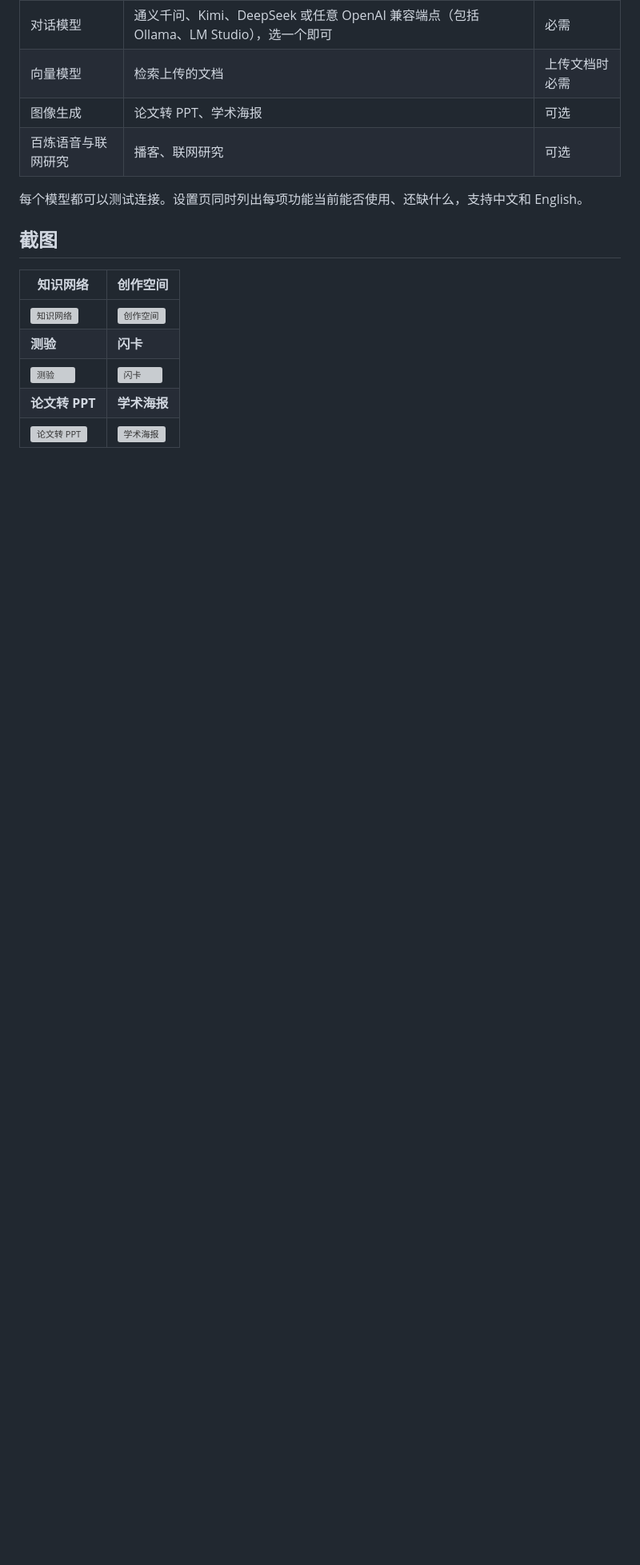
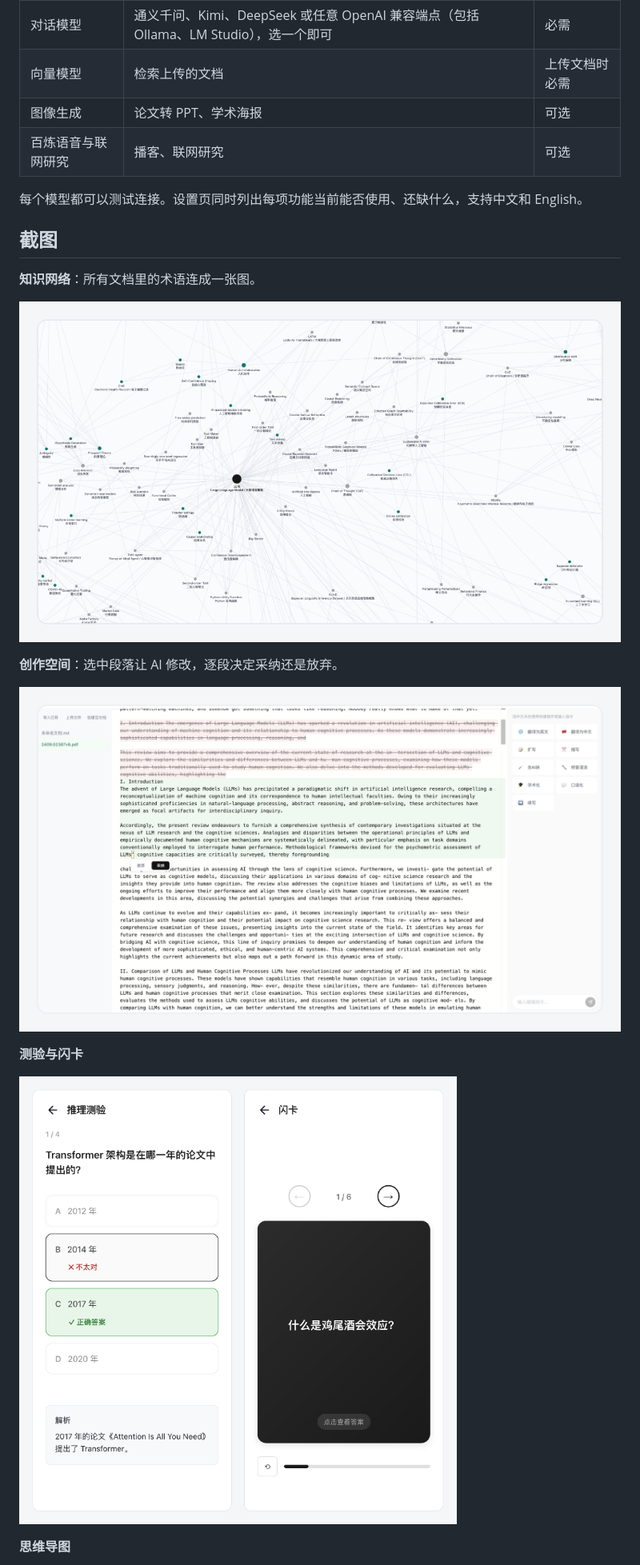
Before and after one commit to yyveggie/uninotebook-oss, a Markdown page: README.md, the part around one of its changes. Shown at 80% size. GitHub-like rendering; pictures changed too: docs/screenshots/knowledge-network.png (added), docs/screenshots/study-tools.png (added), docs/screenshots/writing-studio.png (added); blank space fills up the shorter version; grey boxes are pictures that could not be loaded.

```diff
--- a/README.md
+++ b/README.md
@@ -47,10 +47,17 @@ python run.py
 
 ## 截图
 
-| 知识网络 | 创作空间 |
-|---|---|
-| ![知识网络](frontend/public/landing/feature-3.png) | ![创作空间](frontend/public/landing/feature-3.5.png) |
-| **测验** | **闪卡** |
-| ![测验](frontend/public/landing/feature-4.1.png) | ![闪卡](frontend/public/landing/feature-4.2.png) |
-| **论文转 PPT** | **学术海报** |
-| ![论文转 PPT](frontend/public/landing/feature-7.2.png) | ![学术海报](frontend/public/landing/feature-6.1.png) |
+**知识网络**：所有文档里的术语连成一张图。
+
+![知识网络](docs/screenshots/knowledge-network.png)
+
+**创作空间**：选中段落让 AI 修改，逐段决定采纳还是放弃。
+
+![创作空间](docs/screenshots/writing-studio.png)
+
+**测验与闪卡**
+
+![测验与闪卡](docs/screenshots/study-tools.png)
+
+**思维导图**
+
```
Also changed, not shown: other parts of README.md (+5 -0 lines), README.en.md (+19 -7 lines), docs/screenshots/mindmap.png (added), docs/screenshots/poster.png (added), docs/screenshots/workspace.png.
